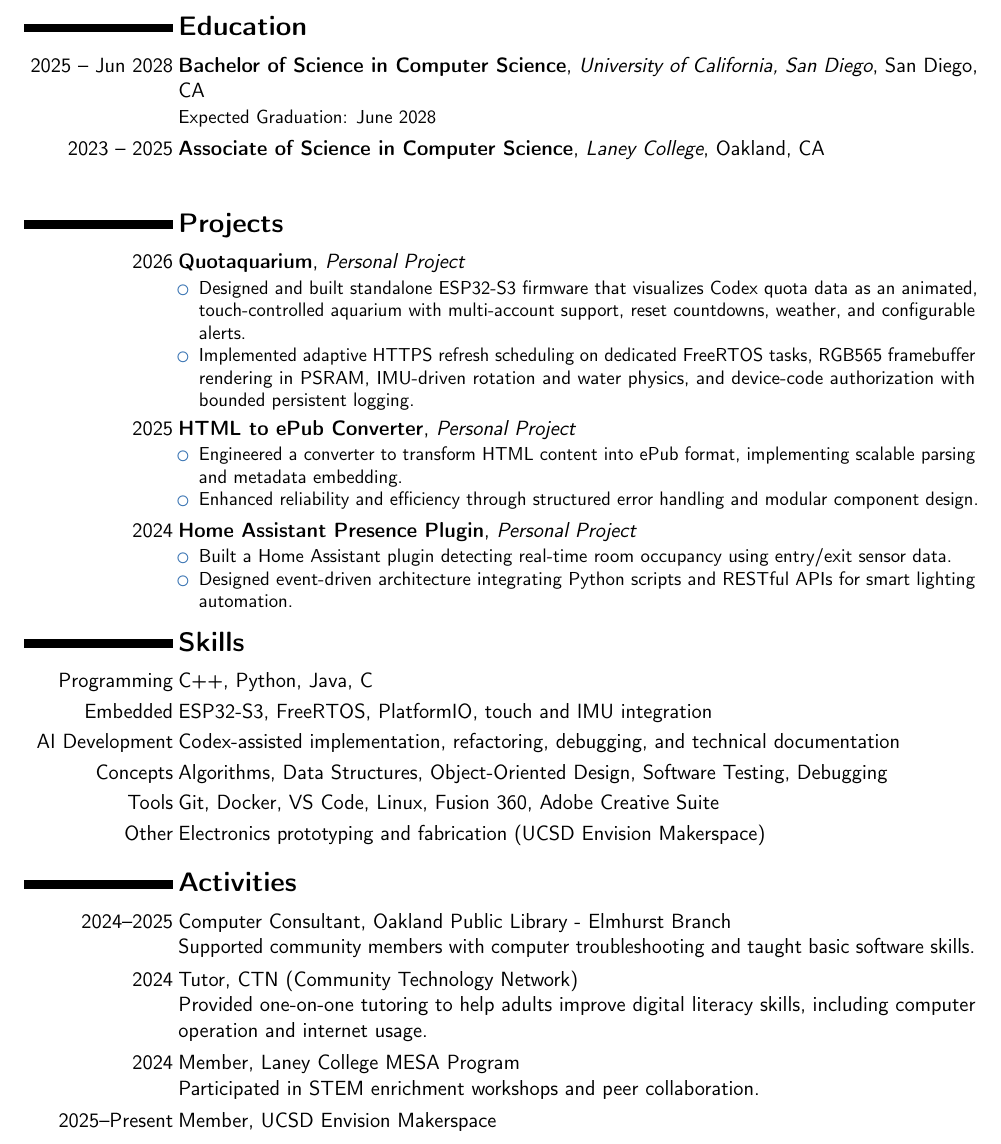
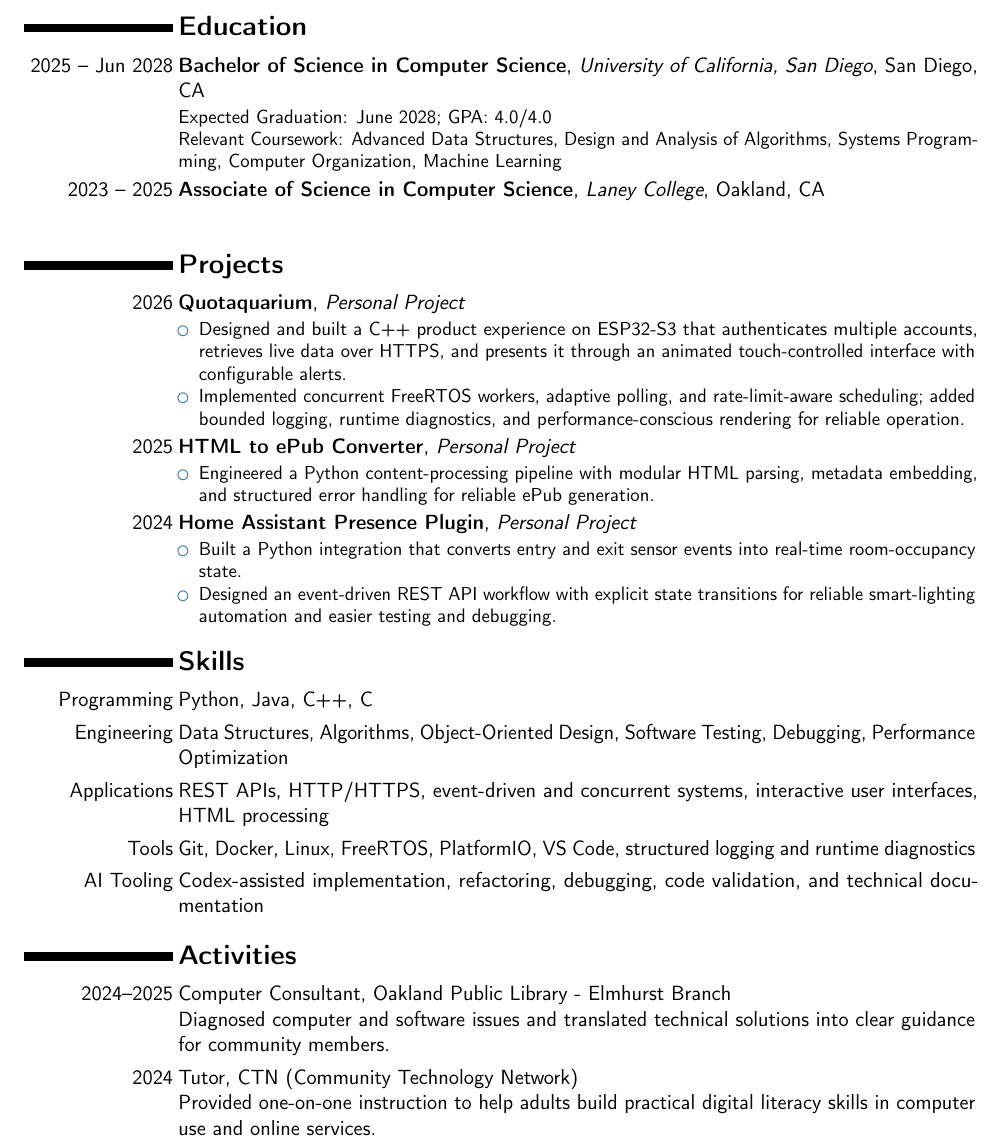
Before and after one commit to zizhaolaisuimuqu/resume, a LaTeX CV (resume.tex): part of the page, cut so that both start at the same text. Compiled offline with pdfLaTeX.

Commit message:
feat(resume): tailor for Duolingo Thrive internship

```diff
--- a/resume.tex
+++ b/resume.tex
@@ -19,7 +19,6 @@
 \title{Curriculum Vitae}
 \address{San Diego \& Bay Area}{}{}
 \phone[mobile]{+1~510~754~7176}
-\email{zhy079@ucsd.edu}
 \email{zizha.work@outlook.com}
 \social[github]{\faGithub~zizhaolaisuimuqu}
 \social[linkedin]{\faLinkedin~zhengyang-yu-592a19309}
@@ -36,7 +35,8 @@
 
 \section{Education}
 \cventry{2025 -- Jun 2028}{Bachelor of Science in Computer Science}{University of California, San Diego}{San Diego, CA}{}{
-Expected Graduation: June 2028
+Expected Graduation: June 2028; GPA: 4.0/4.0\\
+Relevant Coursework: Advanced Data Structures, Design and Analysis of Algorithms, Systems Programming, Computer Organization, Machine Learning
 }
 
 \cventry{2023 -- 2025}{Associate of Science in Computer Science}{Laney College}{Oakland, CA}{}{
@@ -50,22 +50,21 @@ Expected Graduation: June 2028
 \section{Projects}
 \cventry{2026}{\textbf{\href{https://github.com/zizhaolaisuimuqu/Quotaquarium}{Quotaquarium}}}{Personal Project}{}{}{
 \begin{itemize}
-\item Designed and built standalone ESP32-S3 firmware that visualizes Codex quota data as an animated, touch-controlled aquarium with multi-account support, reset countdowns, weather, and configurable alerts.
-\item Implemented adaptive HTTPS refresh scheduling on dedicated FreeRTOS tasks, RGB565 framebuffer rendering in PSRAM, IMU-driven rotation and water physics, and device-code authorization with bounded persistent logging.
+\item Designed and built a C++ product experience on ESP32-S3 that authenticates multiple accounts, retrieves live data over HTTPS, and presents it through an animated touch-controlled interface with configurable alerts.
+\item Implemented concurrent FreeRTOS workers, adaptive polling, and rate-limit-aware scheduling; added bounded logging, runtime diagnostics, and performance-conscious rendering for reliable operation.
 \end{itemize}
 }
 
 \cventry{2025}{\textbf{HTML to ePub Converter}}{Personal Project}{}{}{
 \begin{itemize}
-\item Engineered a converter to transform HTML content into ePub format, implementing scalable parsing and metadata embedding.
-\item Enhanced reliability and efficiency through structured error handling and modular component design.
+\item Engineered a Python content-processing pipeline with modular HTML parsing, metadata embedding, and structured error handling for reliable ePub generation.
 \end{itemize}
 }
 
 \cventry{2024}{\textbf{Home Assistant Presence Plugin}}{Personal Project}{}{}{
 \begin{itemize}
-\item Built a Home Assistant plugin detecting real-time room occupancy using entry/exit sensor data.
-\item Designed event-driven architecture integrating Python scripts and RESTful APIs for smart lighting automation.
+\item Built a Python integration that converts entry and exit sensor events into real-time room-occupancy state.
+\item Designed an event-driven REST API workflow with explicit state transitions for reliable smart-lighting automation and easier testing and debugging.
 \end{itemize}
 }
 
@@ -74,12 +73,11 @@ Expected Graduation: June 2028
 %----------------------------------------------------------------------------------------
 
 \section{Skills}
-\cvitem{Programming}{C++, Python, Java, C}
-\cvitem{Embedded}{ESP32-S3, FreeRTOS, PlatformIO, touch and IMU integration}
-\cvitem{AI Development}{Codex-assisted implementation, refactoring, debugging, and technical documentation}
-\cvitem{Concepts}{Algorithms, Data Structures, Object-Oriented Design, Software Testing, Debugging}
-\cvitem{Tools}{Git, Docker, VS Code, Linux, Fusion 360, Adobe Creative Suite}
-\cvitem{Other}{Electronics prototyping and fabrication (UCSD Envision Makerspace)}
+\cvitem{Programming}{Python, Java, C++, C}
+\cvitem{Engineering}{Data Structures, Algorithms, Object-Oriented Design, Software Testing, Debugging, Performance Optimization}
+\cvitem{Applications}{REST APIs, HTTP/HTTPS, event-driven and concurrent systems, interactive user interfaces, HTML processing}
+\cvitem{Tools}{Git, Docker, Linux, FreeRTOS, PlatformIO, VS Code, structured logging and runtime diagnostics}
+\cvitem{AI Tooling}{Codex-assisted implementation, refactoring, debugging, code validation, and technical documentation}
 
 %----------------------------------------------------------------------------------------
 %   ACTIVITIES SECTION
@@ -87,16 +85,9 @@ Expected Graduation: June 2028
 
 \section{Activities}
 \cvitem{2024--2025}{Computer Consultant, Oakland Public Library - Elmhurst Branch
-\newline Supported community members with computer troubleshooting and taught basic software skills.}
+\newline Diagnosed computer and software issues and translated technical solutions into clear guidance for community members.}
 
 \cvitem{2024}{Tutor, CTN (Community Technology Network)
-\newline Provided one-on-one tutoring to help adults improve digital literacy skills, including computer operation and internet usage.}
-
-\cvitem{2024}{Member, Laney College MESA Program
-\newline Participated in STEM enrichment workshops and peer collaboration.}
-
-\cvitem{2025--Present}{Member, UCSD Envision Makerspace
-% \newline Collaborate on cross-disciplinary engineering projects and prototype design tools.
-}
+\newline Provided one-on-one instruction to help adults build practical digital literacy skills in computer use and online services.}
 
 \end{document}
```
Also changed, not shown: resume.pdf.
